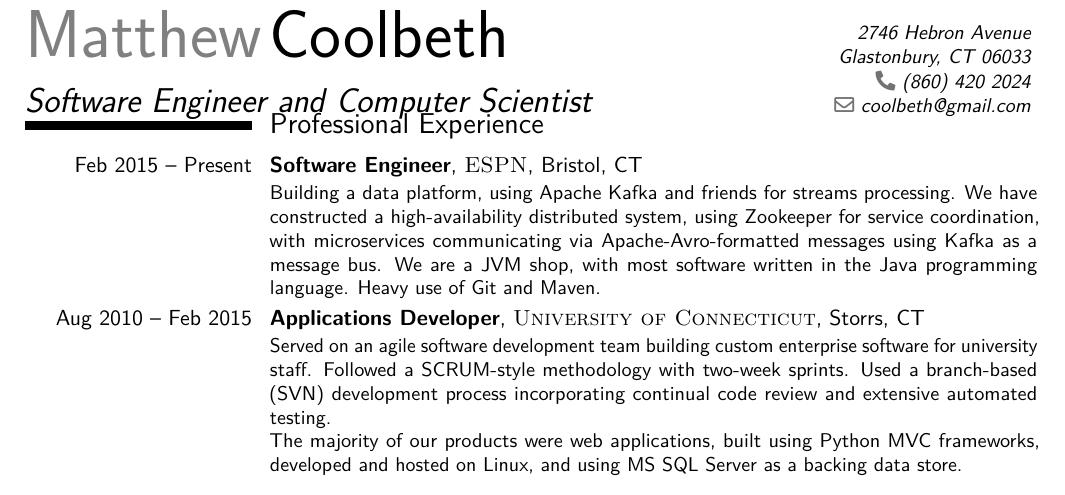
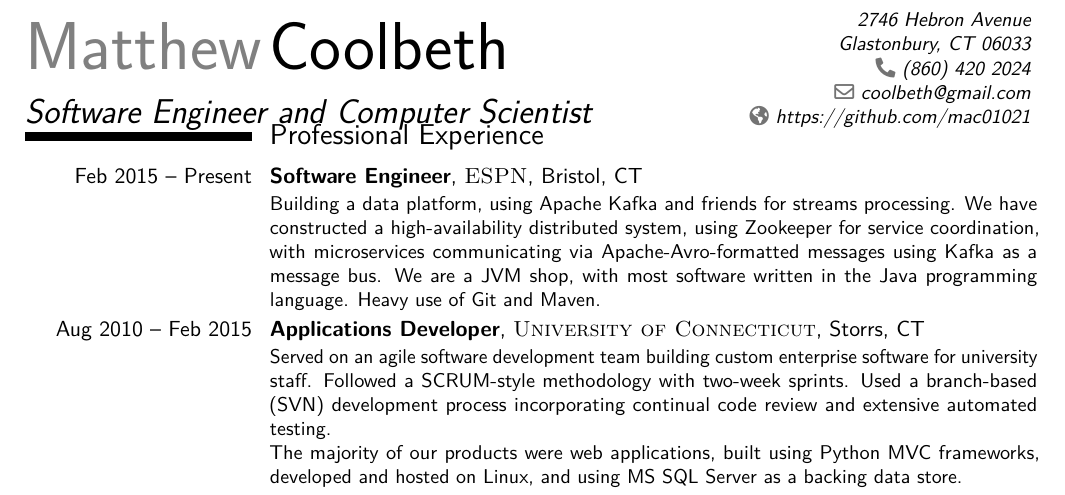
Before and after one commit to mac01021/mac01021.github.io, a LaTeX CV (cv-src/cv.tex): part of page 1 of 2, cut so that both start at the same text. Compiled offline with pdfLaTeX.

Commit message:
add githup page to cv

```diff
--- a/cv-src/cv.tex
+++ b/cv-src/cv.tex
@@ -55,8 +55,7 @@
 %\homepageone{staff.org.edu/~jsmith}{staff.org.edu/$\sim$jsmith}
 %\homepageone{https://www.linkedin.com/in/mac01021}
 %			{https://www.linkedin.com/in/mac01021}
-%\homepagetwo{https://github.com/mac01021}
-%			{https://github.com/mac01021}
+\homepage{https://github.com/mac01021}
 %%\homepagethree{https://play.google.com/store/apps/developer?id=mac01021}
 %%			  {https://play.google.com/store/apps/developer?id=mac01021}
 
```
Also changed, not shown: documents/cv.pdf.
